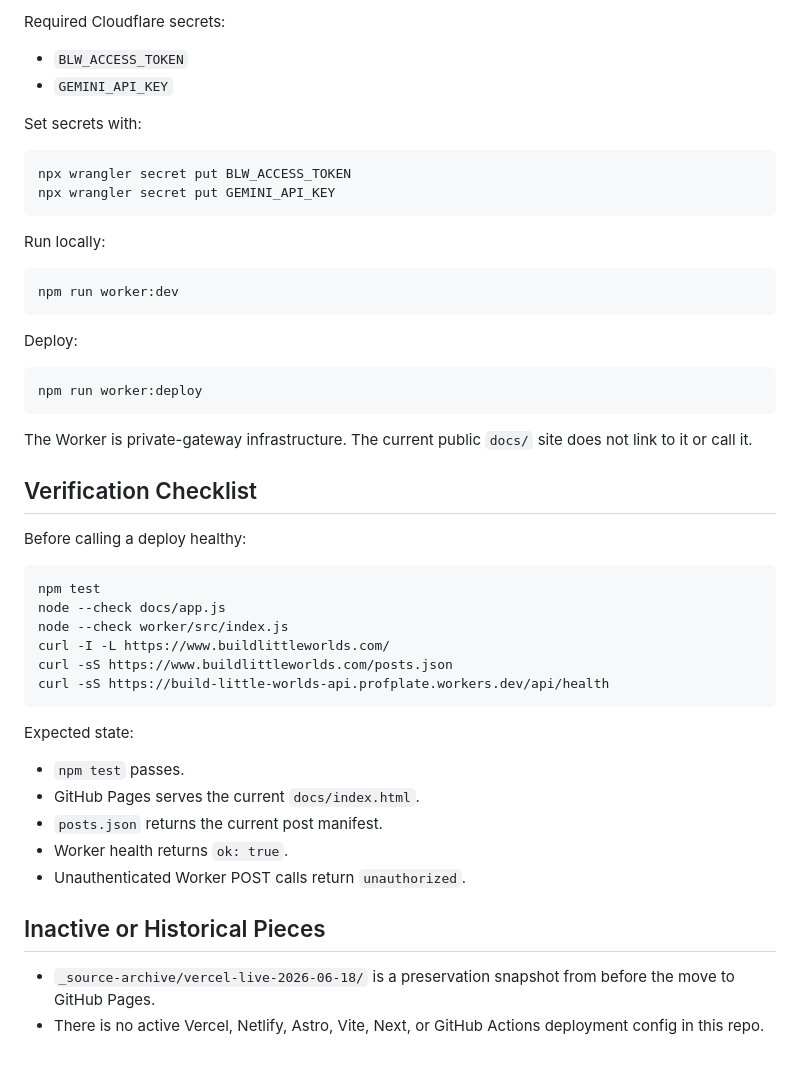
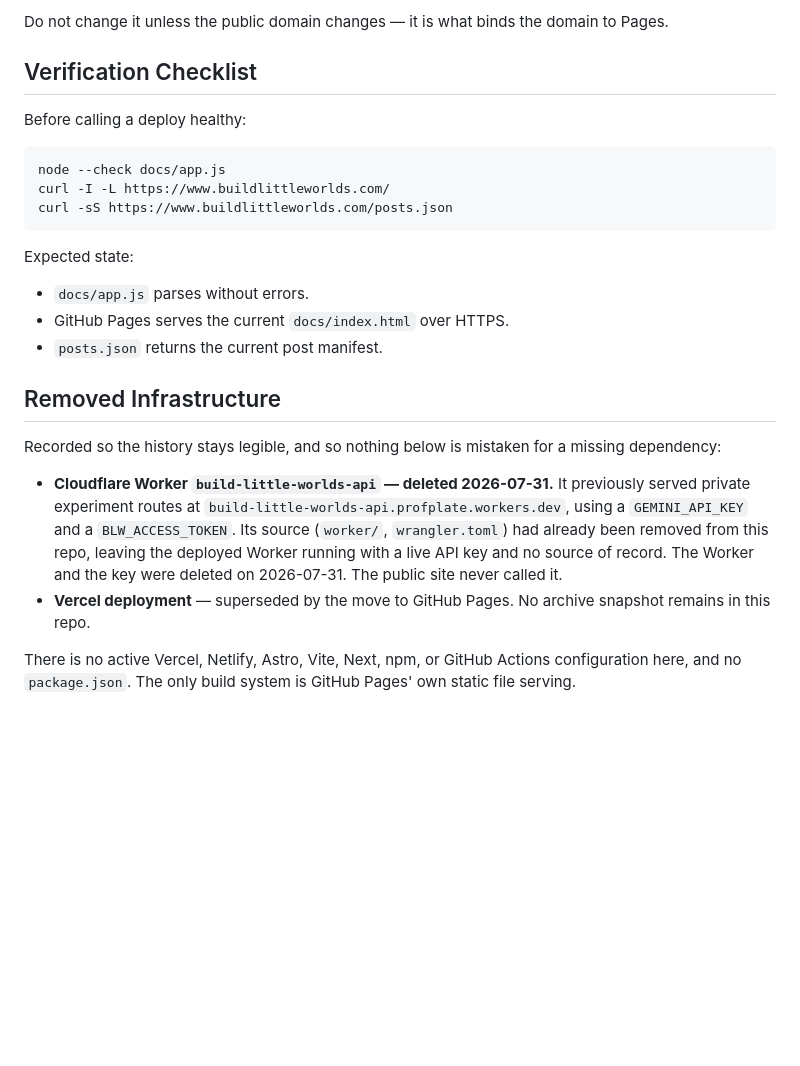
Before and after one commit to buildLittleWorlds/build-little-worlds, a Markdown page: deployment.md, the part around one of its changes. GitHub-like rendering; blank space fills up the shorter version.

````diff
--- a/deployment.md
+++ b/deployment.md
@@ -76,51 +64,37 @@ The Worker is configured in `wrangler.toml`:
-Required Cloudflare secrets:
-
-- `BLW_ACCESS_TOKEN`
-- `GEMINI_API_KEY`
-
-Set secrets with:
-
-```bash
-npx wrangler secret put BLW_ACCESS_TOKEN
-npx wrangler secret put GEMINI_API_KEY
-```
-
-Run locally:
-
-```bash
-npm run worker:dev
-```
-
-Deploy:
-
-```bash
-npm run worker:deploy
-```
-
-The Worker is private-gateway infrastructure. The current public `docs/` site does not link to it or call it.
+Do not change it unless the public domain changes — it is what binds the domain
+to Pages.
 
 ## Verification Checklist
 
 Before calling a deploy healthy:
 
 ```bash
-npm test
 node --check docs/app.js
-node --check worker/src/index.js
 curl -I -L https://www.buildlittleworlds.com/
 curl -sS https://www.buildlittleworlds.com/posts.json
-curl -sS https://build-little-worlds-api.profplate.workers.dev/api/health
 ```
 
 Expected state:
 
-- `npm test` passes.
-- GitHub Pages serves the current `docs/index.html`.
+- `docs/app.js` parses without errors.
+- GitHub Pages serves the current `docs/index.html` over HTTPS.
 - `posts.json` returns the current post manifest.
-- Worker health returns `ok: true`.
-- Unauthenticated Worker POST calls return `unauthorized`.
 
-## Inactive or Historical Pieces
+## Removed Infrastructure
 
-- `_source-archive/vercel-live-2026-06-18/` is a preservation snapshot from before the move to GitHub Pages.
-- There is no active Vercel, Netlify, Astro, Vite, Next, or GitHub Actions deployment config in this repo.
+Recorded so the history stays legible, and so nothing below is mistaken for a
+missing dependency:
+
+- **Cloudflare Worker `build-little-worlds-api` — deleted 2026-07-31.** It
+  previously served private experiment routes at
+  `build-little-worlds-api.profplate.workers.dev`, using a `GEMINI_API_KEY` and
+  a `BLW_ACCESS_TOKEN`. Its source (`worker/`, `wrangler.toml`) had already been
+  removed from this repo, leaving the deployed Worker running with a live API
+  key and no source of record. The Worker and the key were deleted on
+  2026-07-31. The public site never called it.
+- **Vercel deployment** — superseded by the move to GitHub Pages. No archive
+  snapshot remains in this repo.
+
+There is no active Vercel, Netlify, Astro, Vite, Next, npm, or GitHub Actions
+configuration here, and no `package.json`. The only build system is GitHub
+Pages' own static file serving.
````
Also changed, not shown: other parts of deployment.md (+19 -31 lines).
